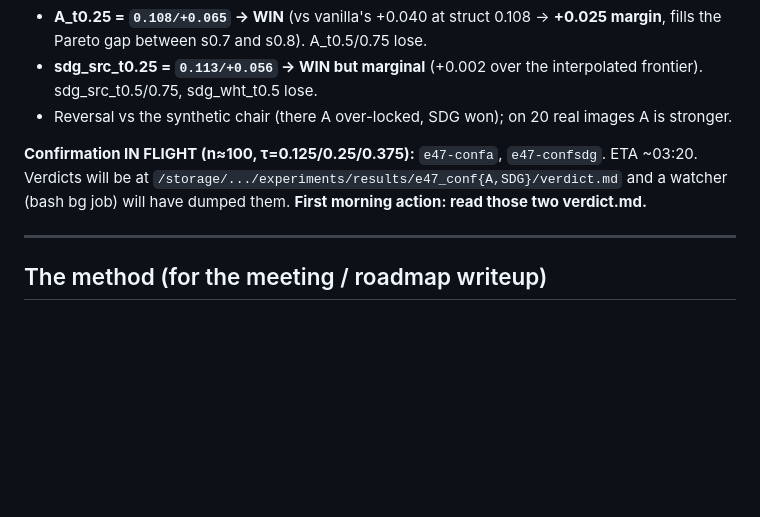
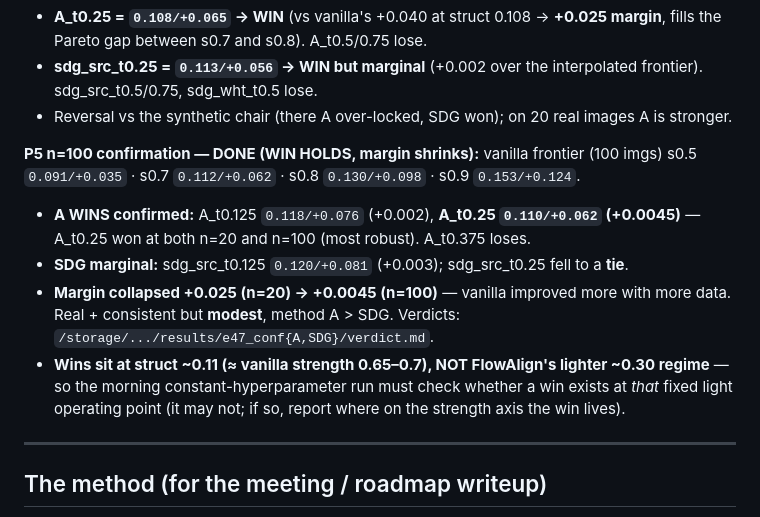
Before and after one commit to nadavo11/colorful-noise, a Markdown page: experiments/e47_handoff.md, the part around the change. GitHub-like rendering; blank space fills up the shorter version.

```diff
--- a/experiments/e47_handoff.md
+++ b/experiments/e47_handoff.md
@@ -77,9 +77,17 @@ vanilla frontier: s0.5 `0.088/+0.028` · s0.7 `0.109/+0.040` · s0.8 `0.127/+0.1
   sdg_src_t0.5/0.75, sdg_wht_t0.5 lose.
 - Reversal vs the synthetic chair (there A over-locked, SDG won); on 20 real images A is stronger.
 
-**Confirmation IN FLIGHT (n≈100, τ=0.125/0.25/0.375):** `e47-confa`, `e47-confsdg`. ETA ~03:20.
-Verdicts will be at `/storage/.../experiments/results/e47_conf{A,SDG}/verdict.md` and a watcher
-(bash bg job) will have dumped them. **First morning action: read those two verdict.md.**
+**P5 n=100 confirmation — DONE (WIN HOLDS, margin shrinks):** vanilla frontier (100 imgs)
+s0.5 `0.091/+0.035` · s0.7 `0.112/+0.062` · s0.8 `0.130/+0.098` · s0.9 `0.153/+0.124`.
+- **A WINS confirmed:** A_t0.125 `0.118/+0.076` (+0.002), **A_t0.25 `0.110/+0.062` (+0.0045)** —
+  A_t0.25 won at both n=20 and n=100 (most robust). A_t0.375 loses.
+- **SDG marginal:** sdg_src_t0.125 `0.120/+0.081` (+0.003); sdg_src_t0.25 fell to a **tie**.
+- **Margin collapsed +0.025 (n=20) → +0.0045 (n=100)** — vanilla improved more with more data.
+  Real + consistent but **modest**, method A > SDG. Verdicts:
+  `/storage/.../results/e47_conf{A,SDG}/verdict.md`.
+- **Wins sit at struct ~0.11 (≈ vanilla strength 0.65–0.7), NOT FlowAlign's lighter ~0.30 regime**
+  — so the morning constant-hyperparameter run must check whether a win exists at *that* fixed
+  light operating point (it may not; if so, report where on the strength axis the win lives).
 
 ---
 
```
Also changed, not shown: experiments/e47_log.md (+15 -1 lines).
